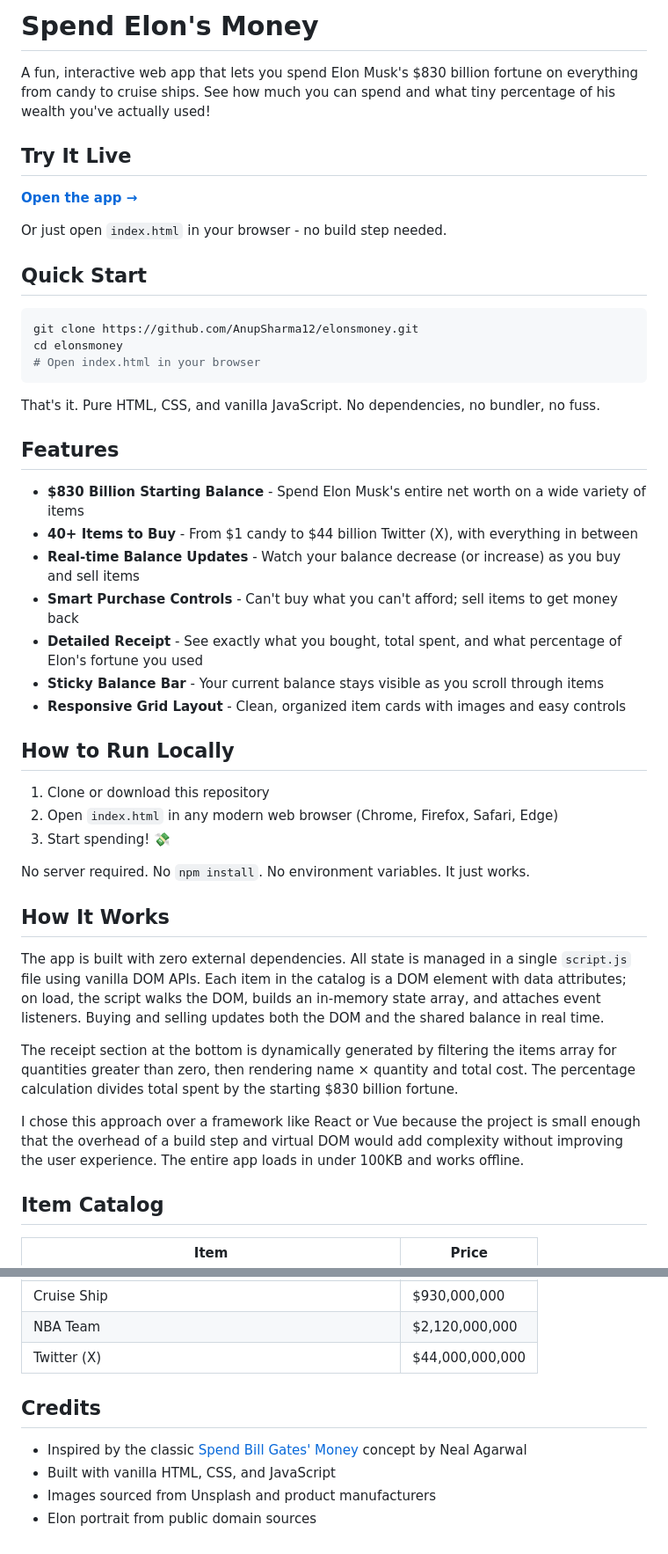
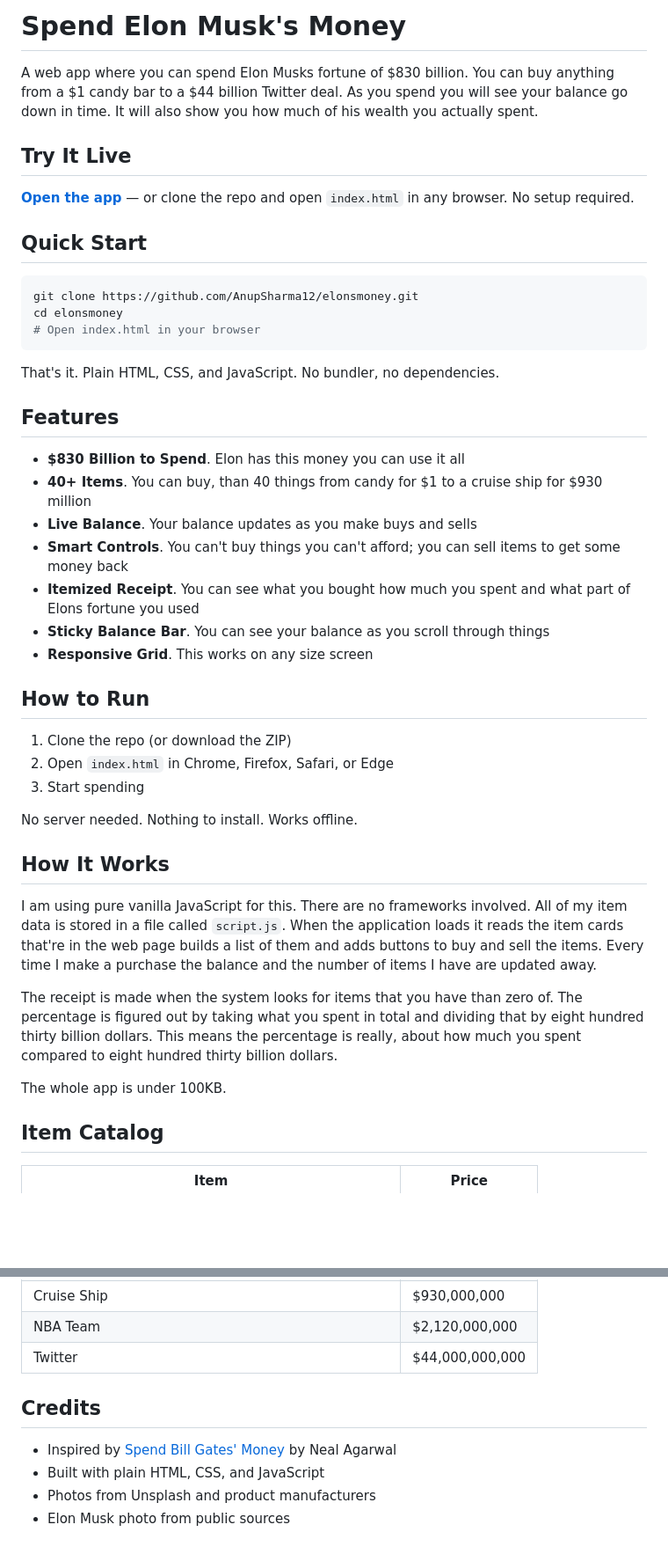
Before and after one commit to AnupSharma12/elonsmoney, a Markdown page: README.md, 2 parts joined by grey strips. Shown at 88% size. Rendered like a GitHub page; blank space fills up the shorter version.

````diff
--- a/README.md
+++ b/README.md
@@ -1,13 +1,10 @@
-# Spend Elon's Money
+# Spend Elon Musk's Money
 
-A fun, interactive web app that lets you spend Elon Musk's $830 billion fortune on everything from candy to cruise ships. See how much you can spend and what tiny percentage of his wealth you've actually used!
-
+A web app where you can spend Elon Musks fortune of $830 billion. You can buy anything from a $1 candy bar to a $44 billion Twitter deal. As you spend you will see your balance go down in time. It will also show you how much of his wealth you actually spent.
 
 ## Try It Live
 
-**[Open the app →](https://anupsharma12.github.io/elonsmoney)**
-
-Or just open `index.html` in your browser - no build step needed.
+**[Open the app](https://anupsharma12.github.io/elonsmoney)** — or clone the repo and open `index.html` in any browser. No setup required.
 
 ## Quick Start
 
@@ -17,33 +14,33 @@ cd elonsmoney
 # Open index.html in your browser
 ```
 
-That's it. Pure HTML, CSS, and vanilla JavaScript. No dependencies, no bundler, no fuss.
+That's it. Plain HTML, CSS, and JavaScript. No bundler, no dependencies.
 
 ## Features
 
-- **$830 Billion Starting Balance** - Spend Elon Musk's entire net worth on a wide variety of items
-- **40+ Items to Buy** - From $1 candy to $44 billion Twitter (X), with everything in between
-- **Real-time Balance Updates** - Watch your balance decrease (or increase) as you buy and sell items
-- **Smart Purchase Controls** - Can't buy what you can't afford; sell items to get money back
-- **Detailed Receipt** - See exactly what you bought, total spent, and what percentage of Elon's fortune you used
-- **Sticky Balance Bar** - Your current balance stays visible as you scroll through items
-- **Responsive Grid Layout** - Clean, organized item cards with images and easy controls
+- **$830 Billion to Spend**. Elon has this money you can use it all
+- **40+ Items**. You can buy, than 40 things from candy for $1 to a cruise ship for $930 million
+- **Live Balance**. Your balance updates as you make buys and sells
+- **Smart Controls**. You can't buy things you can't afford; you can sell items to get some money back
+- **Itemized Receipt**. You can see what you bought how much you spent and what part of Elons fortune you used
+- **Sticky Balance Bar**. You can see your balance as you scroll through things
+- **Responsive Grid**. This works on any size screen
 
-## How to Run Locally
+## How to Run
 
-1. Clone or download this repository
-2. Open `index.html` in any modern web browser (Chrome, Firefox, Safari, Edge)
-3. Start spending! 💸
+1. Clone the repo (or download the ZIP)
+2. Open `index.html` in Chrome, Firefox, Safari, or Edge
+3. Start spending
 
-No server required. No `npm install`. No environment variables. It just works.
+No server needed. Nothing to install. Works offline.
 
 ## How It Works
 
-The app is built with zero external dependencies. All state is managed in a single `script.js` file using vanilla DOM APIs. Each item in the catalog is a DOM element with data attributes; on load, the script walks the DOM, builds an in-memory state array, and attaches event listeners. Buying and selling updates both the DOM and the shared balance in real time.
+I am using pure vanilla JavaScript for this. There are no frameworks involved. All of my item data is stored in a file called `script.js`. When the application loads it reads the item cards that're in the web page builds a list of them and adds buttons to buy and sell the items. Every time I make a purchase the balance and the number of items I have are updated away.
 
-The receipt section at the bottom is dynamically generated by filtering the items array for quantities greater than zero, then rendering name × quantity and total cost. The percentage calculation divides total spent by the starting $830 billion fortune.
+The receipt is made when the system looks for items that you have than zero of. The percentage is figured out by taking what you spent in total and dividing that by eight hundred thirty billion dollars. This means the percentage is really, about how much you spent compared to eight hundred thirty billion dollars.
 
-I chose this approach over a framework like React or Vue because the project is small enough that the overhead of a build step and virtual DOM would add complexity without improving the user experience. The entire app loads in under 100KB and works offline.
+The whole app is under 100KB.
 
 ## Item Catalog
 
@@ -99,11 +96,11 @@ I chose this approach over a framework like React or Vue because the project is
 | Skyscraper | $850,000,000 |
 | Cruise Ship | $930,000,000 |
 | NBA Team | $2,120,000,000 |
-| Twitter (X) | $44,000,000,000 |
+| Twitter | $44,000,000,000 |
 
 ## Credits
 
-- Inspired by the classic [Spend Bill Gates' Money](https://neal.fun/spend/) concept by Neal Agarwal
-- Built with vanilla HTML, CSS, and JavaScript
-- Images sourced from Unsplash and product manufacturers
-- Elon portrait from public domain sources
+- Inspired by [Spend Bill Gates' Money](https://neal.fun/spend/) by Neal Agarwal
+- Built with plain HTML, CSS, and JavaScript
+- Photos from Unsplash and product manufacturers
+- Elon Musk photo from public sources
````
Also changed, not shown: other parts of README.md (+5 -5 lines).
